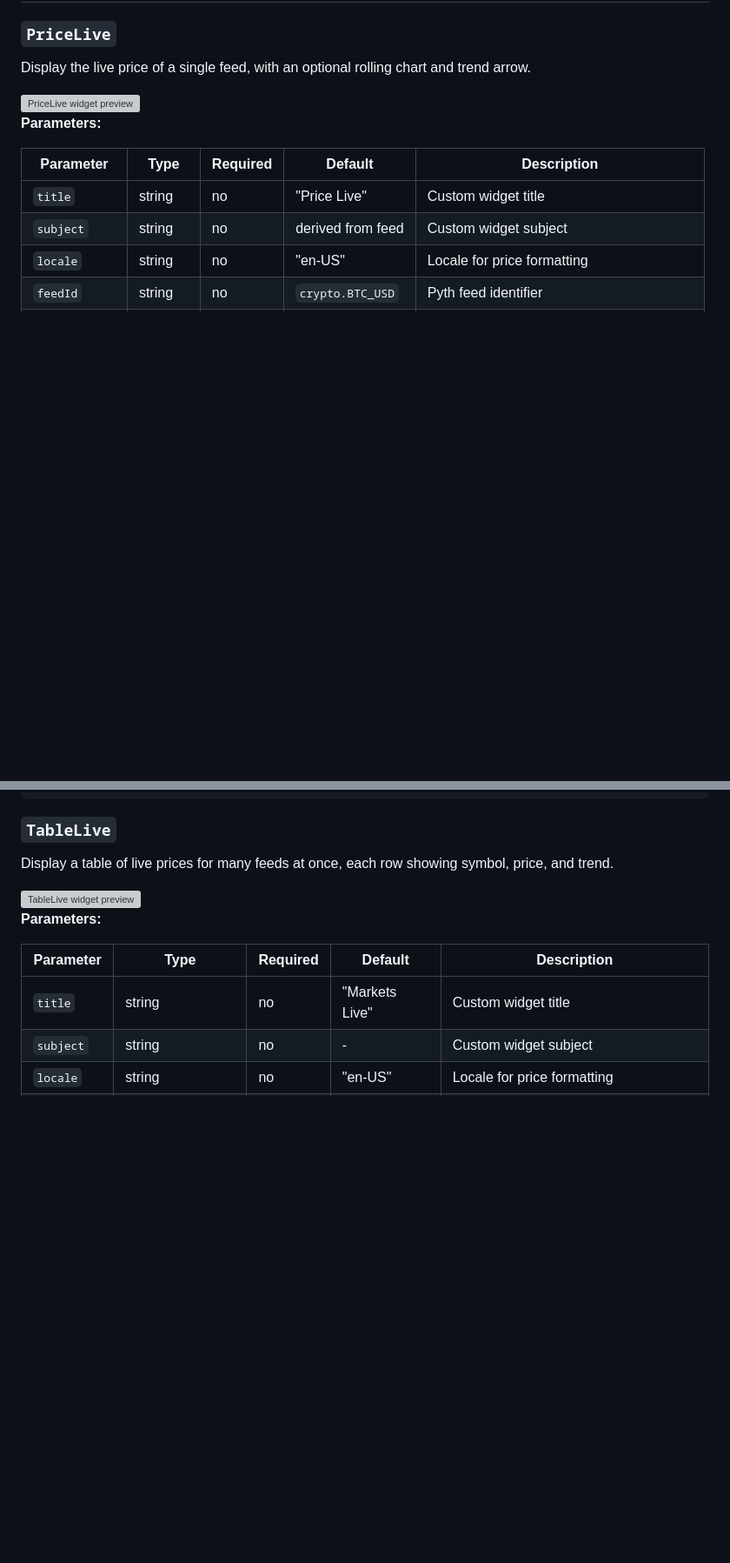
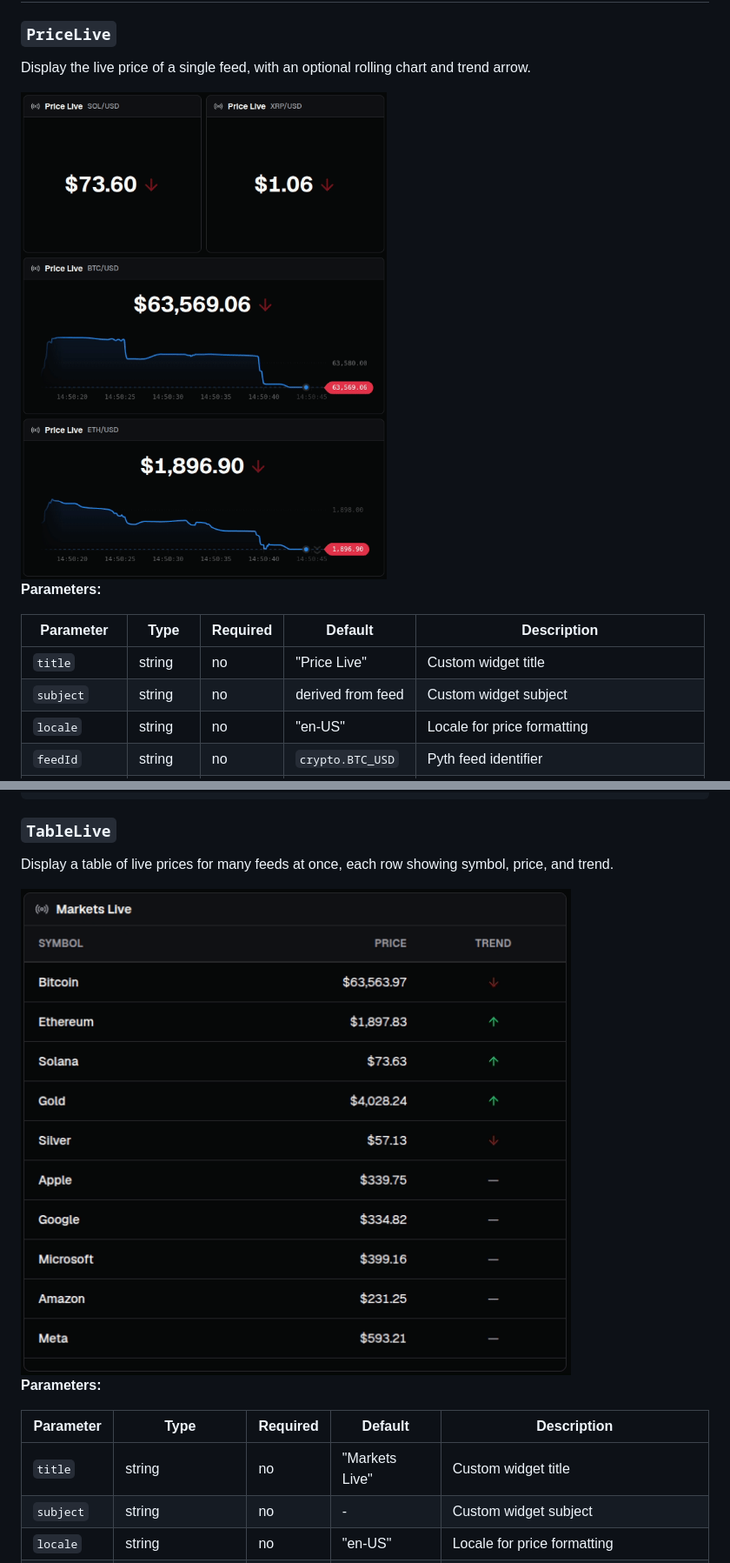
Before and after one commit to dashfy/dashfy-ext-market-live, a Markdown page: README.md, 2 parts joined by grey strips. Shown at 87% size. Rendered like a GitHub page; pictures changed too: preview/market-live.PriceLive.gif (added), preview/market-live.TableLive.gif (added); blank space fills up the shorter version; grey boxes are pictures that could not be loaded.

Commit message:
chore: add preview gifs

```diff
--- a/README.md
+++ b/README.md
@@ -122,7 +122,7 @@ An unknown category or key throws, so a typo surfaces as a widget error rather t
 
 Display the live price of a single feed, with an optional rolling chart and trend arrow.
 
-<img src="https://raw.githubusercontent.com/dashfy/dashfy-ext-market-live/refs/heads/main/preview/market-live.PriceLive.png" alt="PriceLive widget preview" width="640" />
+<img src="https://raw.githubusercontent.com/dashfy/dashfy-ext-market-live/refs/heads/main/preview/market-live.PriceLive.gif" alt="PriceLive widget preview" width="640" />
 
 **Parameters:**
 
@@ -164,7 +164,7 @@ When `subject` is omitted, the label is derived from `feedId` (`crypto.BTC_USD`
 
 Display a table of live prices for many feeds at once, each row showing symbol, price, and trend.
 
-<img src="https://raw.githubusercontent.com/dashfy/dashfy-ext-market-live/refs/heads/main/preview/market-live.TableLive.png" alt="TableLive widget preview" width="640" />
+<img src="https://raw.githubusercontent.com/dashfy/dashfy-ext-market-live/refs/heads/main/preview/market-live.TableLive.gif" alt="TableLive widget preview" width="640" />
 
 **Parameters:**
 
```
